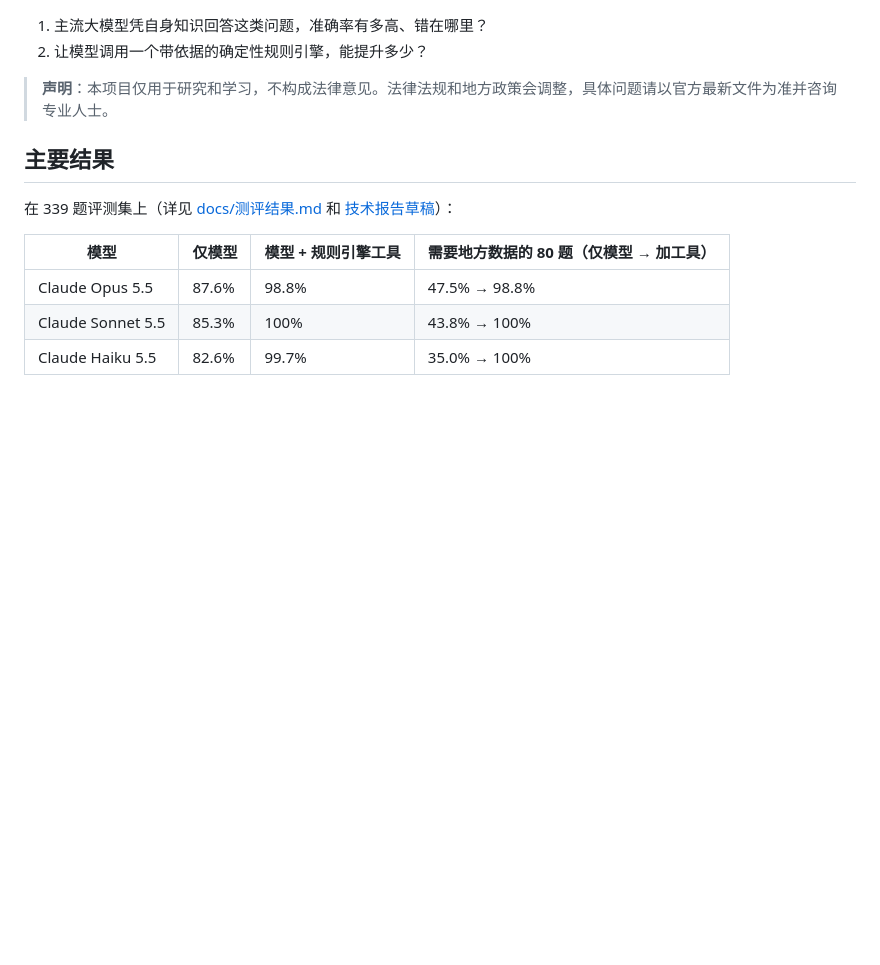
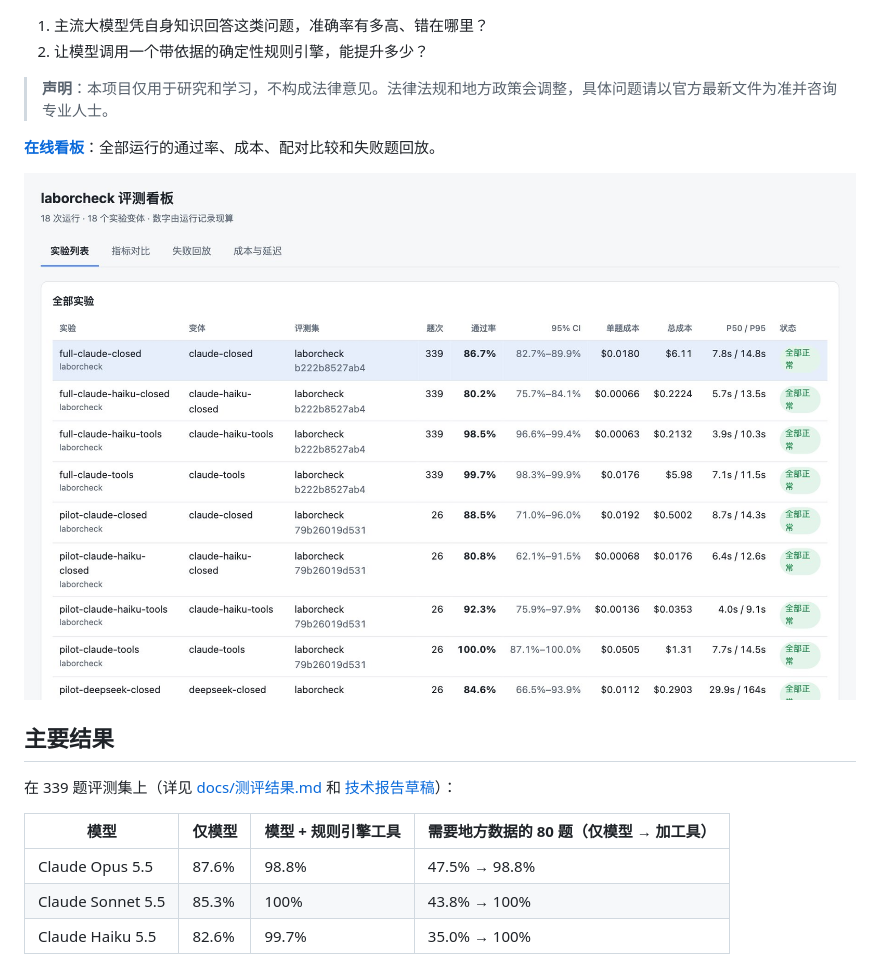
Before and after one commit to kennywu411-dev/laborcheck, a Markdown page: README.md, the part around the change. GitHub-like rendering; pictures changed too: docs/images/dashboard.jpg (added); blank space fills up the shorter version.

Commit message:
docs: README 加入在线看板和截图

```diff
--- a/README.md
+++ b/README.md
@@ -10,6 +10,10 @@
 2. 让模型调用一个带依据的确定性规则引擎，能提升多少？
 
 > **声明**：本项目仅用于研究和学习，不构成法律意见。法律法规和地方政策会调整，具体问题请以官方最新文件为准并咨询专业人士。
+
+**[在线看板](https://kennywu411-dev.github.io/laborcheck/)**：全部运行的通过率、成本、配对比较和失败题回放。
+
+![评测看板](docs/images/dashboard.jpg)
 
 ## 主要结果
 
```
